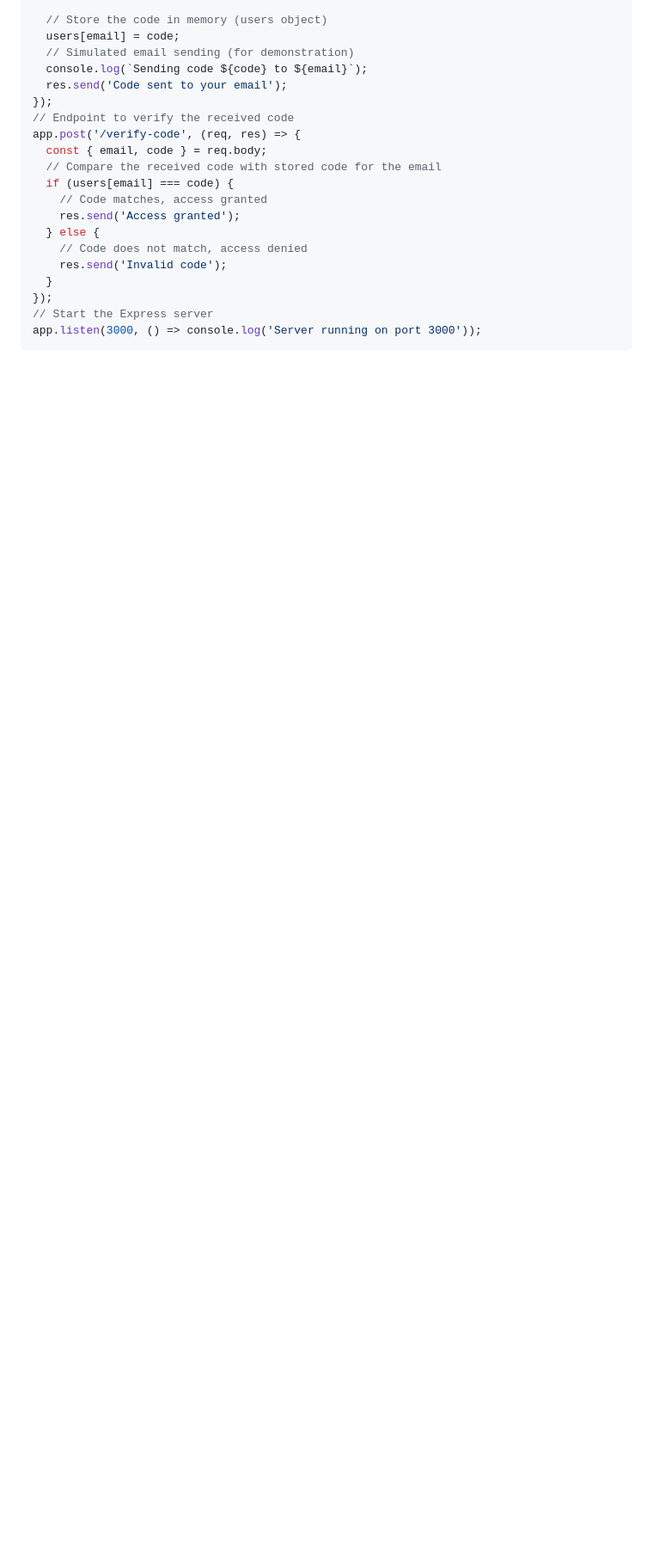
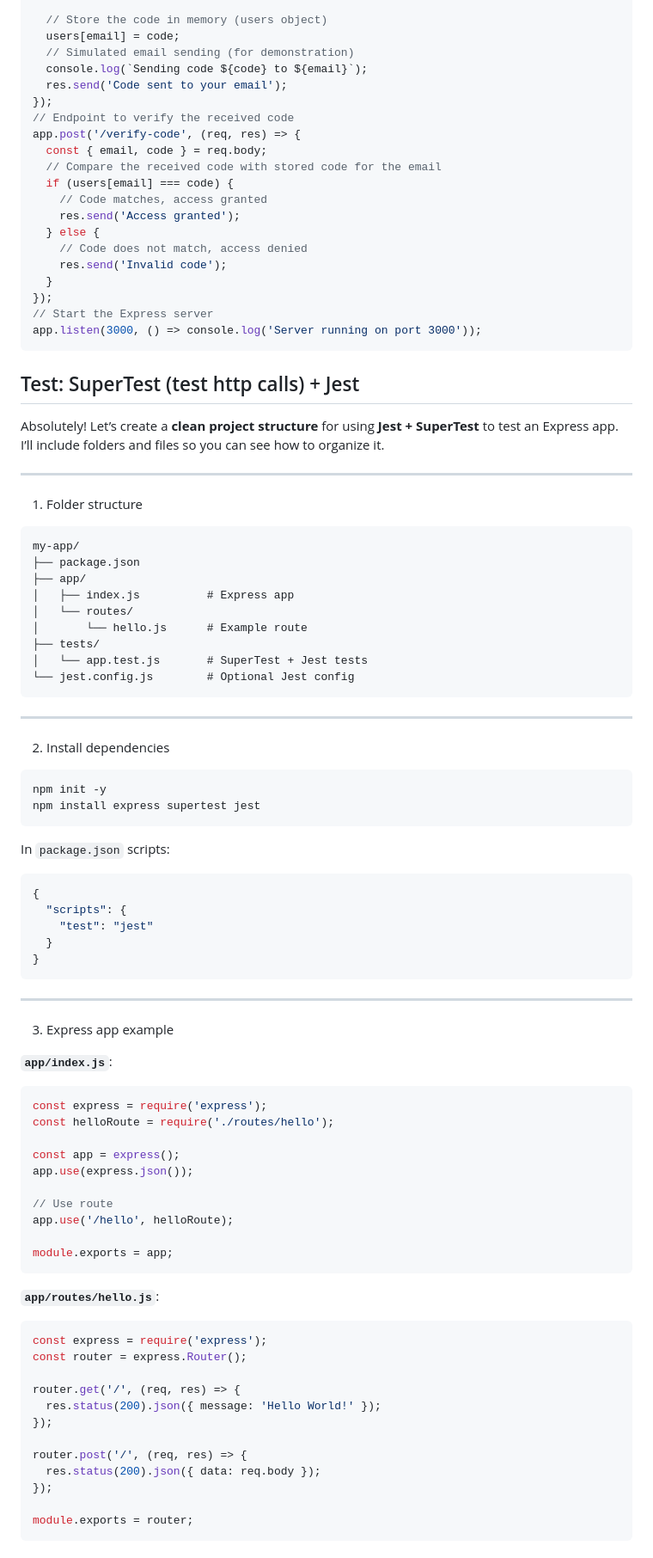
Before and after one commit to hualiu01/web, a Markdown page: server/nodeJsExpress/readme.md, the part around one of its changes. Shown at 86% size. Rendered like a GitHub page; blank space fills up the shorter version.

Commit message:
added test examples

````diff
--- a/server/nodeJsExpress/readme.md
+++ b/server/nodeJsExpress/readme.md
@@ -1285,3 +1286,79 @@ app.post('/verify-code', (req, res) => {
 // Start the Express server
 app.listen(3000, () => console.log('Server running on port 3000'));
 ```
+
+## Test: SuperTest (test http calls) + Jest
+
+Absolutely! Let’s create a **clean project structure** for using **Jest + SuperTest** to test an Express app. I’ll include folders and files so you can see how to organize it.
+
+---
+
+1. Folder structure
+
+```
+my-app/
+├── package.json
+├── app/
+│   ├── index.js          # Express app
+│   └── routes/
+│       └── hello.js      # Example route
+├── tests/
+│   └── app.test.js       # SuperTest + Jest tests
+└── jest.config.js        # Optional Jest config
+```
+
+---
+
+2. Install dependencies
+
+```bash
+npm init -y
+npm install express supertest jest
+```
+
+In `package.json` scripts:
+
+```json
+{
+  "scripts": {
+    "test": "jest"
+  }
+}
+```
+
+---
+
+3. Express app example
+
+**`app/index.js`**:
+
+```javascript
+const express = require('express');
+const helloRoute = require('./routes/hello');
+
+const app = express();
+app.use(express.json());
+
+// Use route
+app.use('/hello', helloRoute);
+
+module.exports = app;
+```
+
+**`app/routes/hello.js`**:
+
+```javascript
+const express = require('express');
+const router = express.Router();
+
+router.get('/', (req, res) => {
+  res.status(200).json({ message: 'Hello World!' });
+});
+
+router.post('/', (req, res) => {
+  res.status(200).json({ data: req.body });
+});
+
+module.exports = router;
+```
+
````
Also changed, not shown: other parts of server/nodeJsExpress/readme.md (+53 -0 lines).
